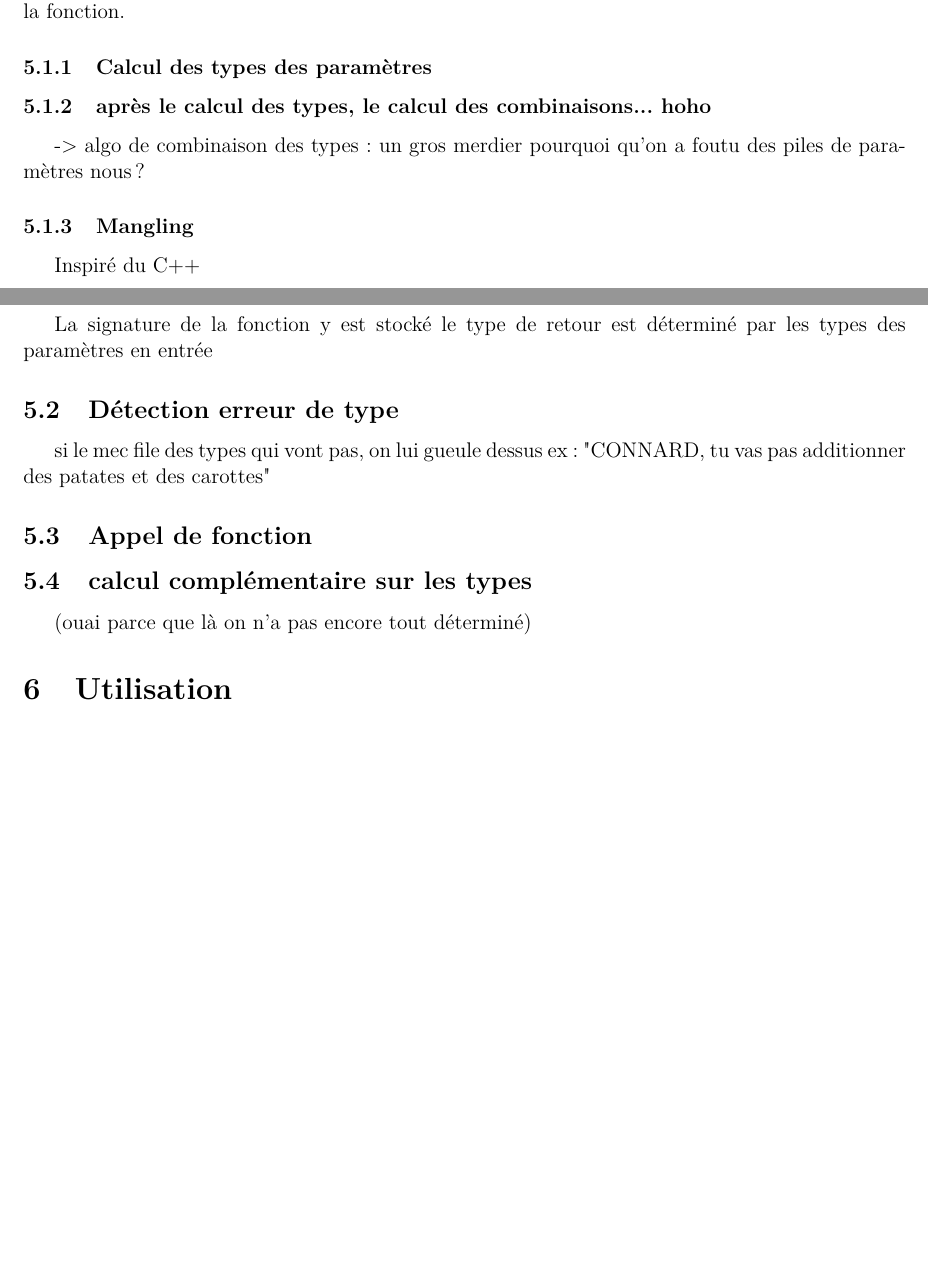
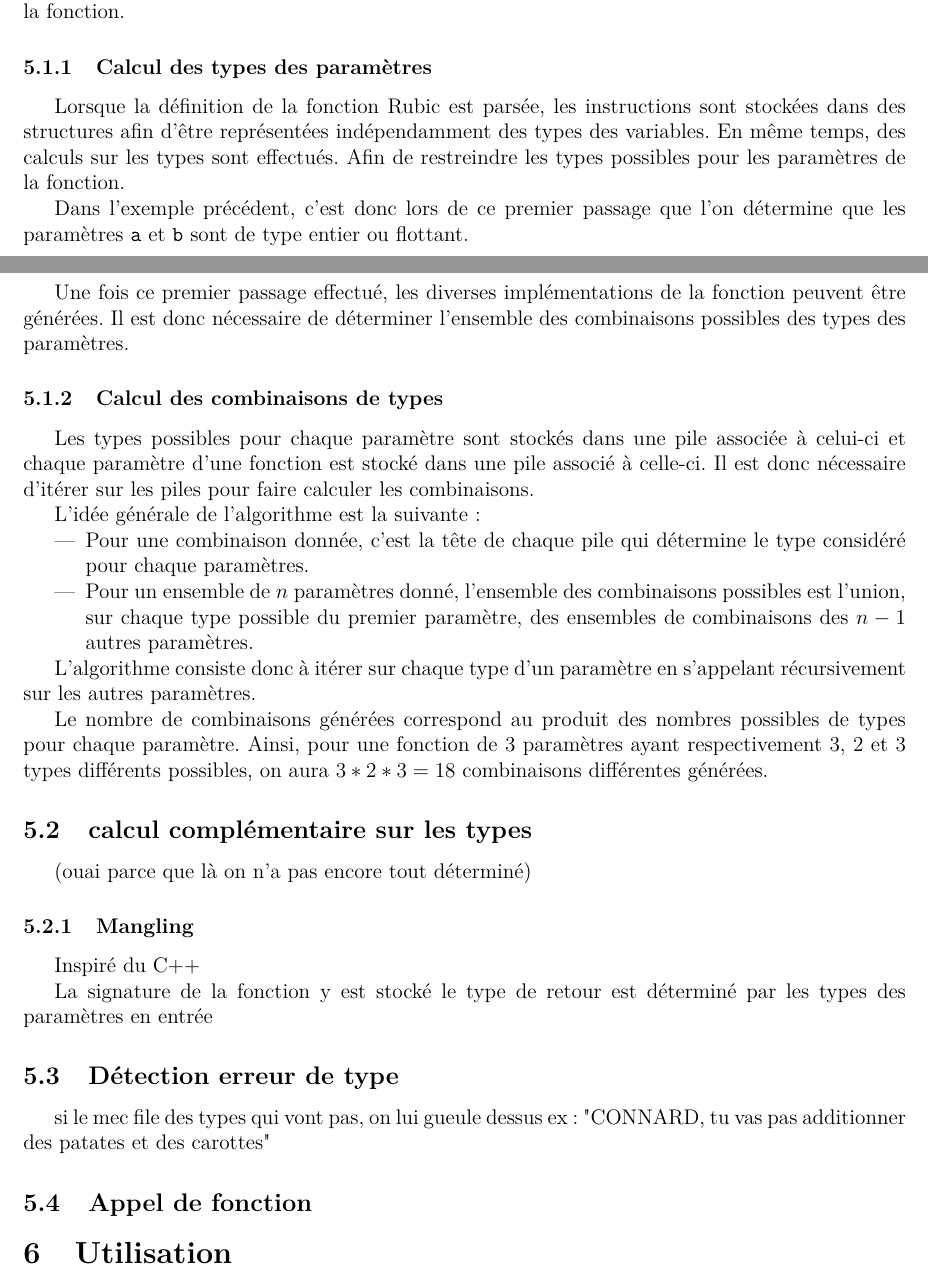
Before and after one commit to uOptim/rubic-enseirb, a LaTeX document (rapport/rapport.tex): two parts of pages 7 and 8 of 9, joined at a grey line, cut so that both start at the same text, the shorter picture padded with empty space. Compiled offline with pdfLaTeX.

Commit message:
Update rapport

```diff
--- a/rapport/rapport.tex
+++ b/rapport/rapport.tex
@@ -360,10 +360,35 @@ Cependant, pour éviter une explosions combinatoire des types et des codes gén
 
 \subsubsection{Calcul des types des paramètres}
 
-\subsubsection{après le calcul des types, le calcul des combinaisons... hoho}
+Lorsque la définition de la fonction Rubic est parsée, les instructions sont
+stockées dans des structures afin d'être représentées indépendamment des types
+des variables. En même temps, des calculs sur les types sont effectués. Afin
+de restreindre les types possibles pour les paramètres de la fonction.
 
--> algo de combinaison des types : un gros merdier
- pourquoi qu'on a foutu des piles de paramètres nous ?
+Dans l'exemple précédent, c'est donc lors de ce premier passage que l'on
+détermine que les paramètres \verb!a! et \verb!b! sont de type entier ou
+flottant.
+
+Une fois ce premier passage effectué, les diverses implémentations de la
+fonction peuvent être générées. Il est donc nécessaire de déterminer
+l'ensemble des combinaisons possibles des types des paramètres.
+
+\subsubsection{Calcul des combinaisons de types}
+
+Les types possibles pour chaque paramètre sont stockés dans une pile associée à celui-ci et chaque paramètre d'une fonction est stocké dans une pile associé à celle-ci. Il est donc nécessaire d'itérer sur les piles pour faire calculer les combinaisons.
+
+L'idée générale de l'algorithme est la suivante :
+\begin{itemize}
+	\item Pour une combinaison donnée, c'est la tête de chaque pile qui détermine le type considéré pour chaque paramètres.
+	\item Pour un ensemble de $n$ paramètres donné, l'ensemble des combinaisons possibles est l'union, sur chaque type possible du premier paramètre, des ensembles de combinaisons des $n-1$ autres paramètres.
+\end{itemize}
+
+L'algorithme consiste donc à itérer sur chaque type d'un paramètre en s'appelant récursivement sur les autres paramètres.
+
+Le nombre de combinaisons générées correspond au produit des nombres possibles de types pour chaque paramètre. Ainsi, pour une fonction de 3 paramètres ayant respectivement 3, 2 et 3 types différents possibles, on aura $3 * 2 * 3 = 18$ combinaisons différentes générées.
+
+\subsection{calcul complémentaire sur les types}
+(ouai parce que là on n'a pas encore tout déterminé)
 
 \subsubsection{Mangling}
 
@@ -378,9 +403,6 @@ si le mec file des types qui vont pas, on lui gueule dessus
 ex : "CONNARD, tu vas pas additionner des patates et des carottes"
 
 \subsection{Appel de fonction}
-
-\subsection{calcul complémentaire sur les types}
-(ouai parce que là on n'a pas encore tout déterminé)
 
 
 \section{Utilisation}
```
Also changed, not shown: rapport/rapport.tex (4 more changed lines).
